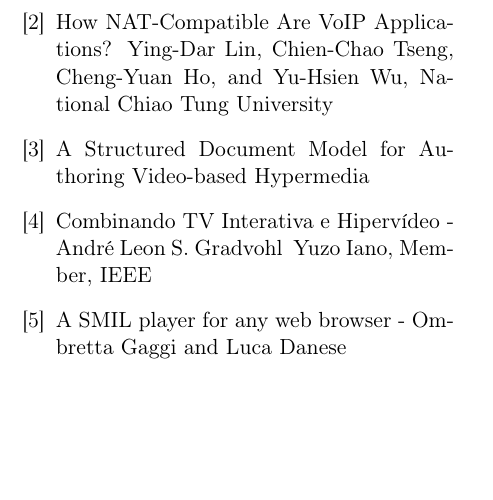
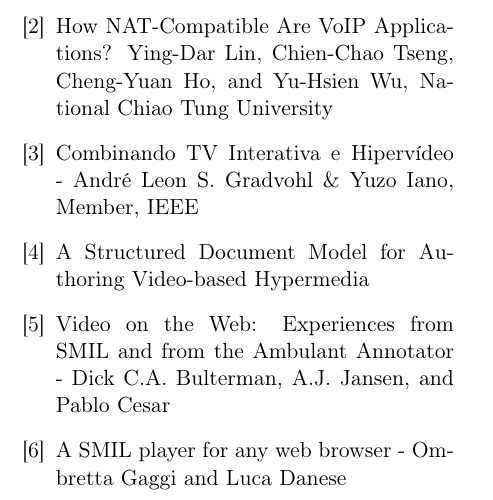
Before and after one commit to hdlopesrocha/ist168621, a LaTeX thesis (tese/state.tex): part of page 3 of 3, cut so that both start at the same text, the shorter picture padded with empty space. Compiled offline with pdfLaTeX.

Commit message:
[ADD] added more references, forgot to say that the previuos commit has already SVG with SMIL examples

```diff
--- a/tese/state.tex
+++ b/tese/state.tex
@@ -119,10 +119,10 @@ When connection is established, either in a direct or indirect way (via TURN ser
 
 \bibitem{ipv4} Next Generation Internet: IPv4 Address Exhaustion, Mitigation Strategies and Implications for the U.S. - An IEEE-USA White Paper - 2009
 \bibitem{natvoip} How NAT-Compatible Are VoIP Applications? Ying-Dar Lin, Chien-Chao Tseng, Cheng-Yuan Ho, and Yu-Hsien Wu, National Chiao Tung University
+\bibitem{embedded} Combinando TV Interativa e Hipervídeo - André Leon S. Gradvohl \& Yuzo Iano, Member, IEEE
 \bibitem{hyval} A Structured Document Model for Authoring Video-based Hypermedia
-\bibitem{embedded} Combinando TV Interativa e Hipervídeo - André Leon S. Gradvohl & Yuzo Iano, Member, IEEE
-\bibitem{ambulant} A SMIL player for any web browser - Ombretta Gaggi and Luca Danese
-
+\bibitem{ambulant} Video on the Web: Experiences from SMIL and from the Ambulant Annotator - Dick C.A. Bulterman, A.J. Jansen, and Pablo Cesar
+\bibitem{smillingweb} A SMIL player for any web browser - Ombretta Gaggi and Luca Danese
 
 \end{thebibliography}
 
```
Also changed, not shown: tese/cite/ambulant.pdf, tese/cite/smilling_web.pdf (added), tese/cite/video_web.pdf (deleted), tese/state.pdf, tese/state.tex (4 more changed lines), 2 other files.
